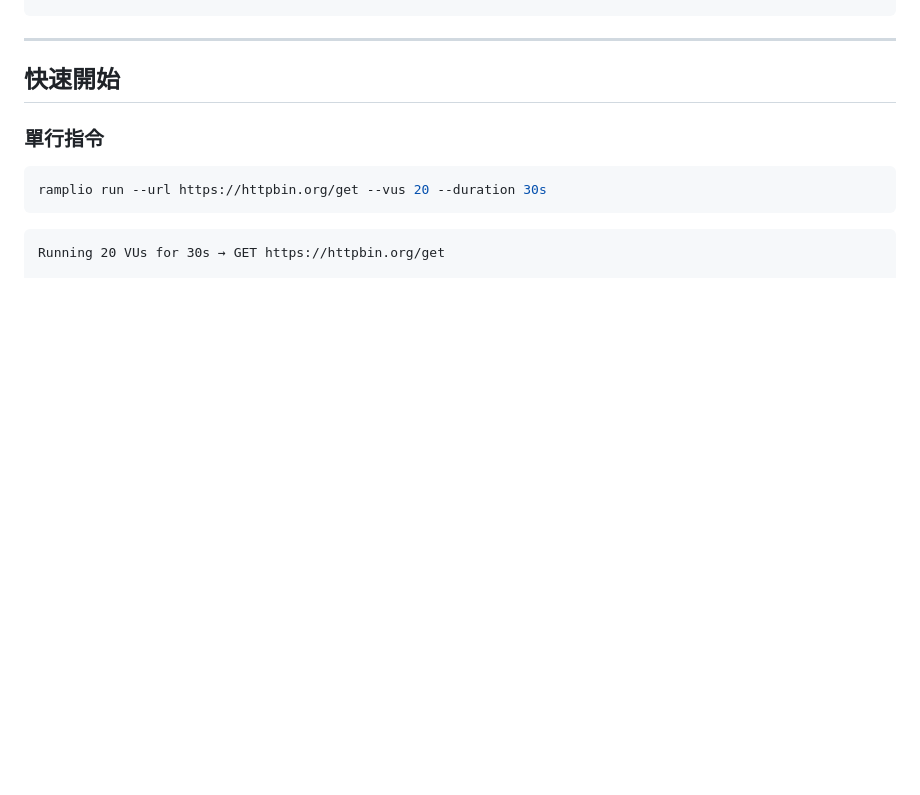
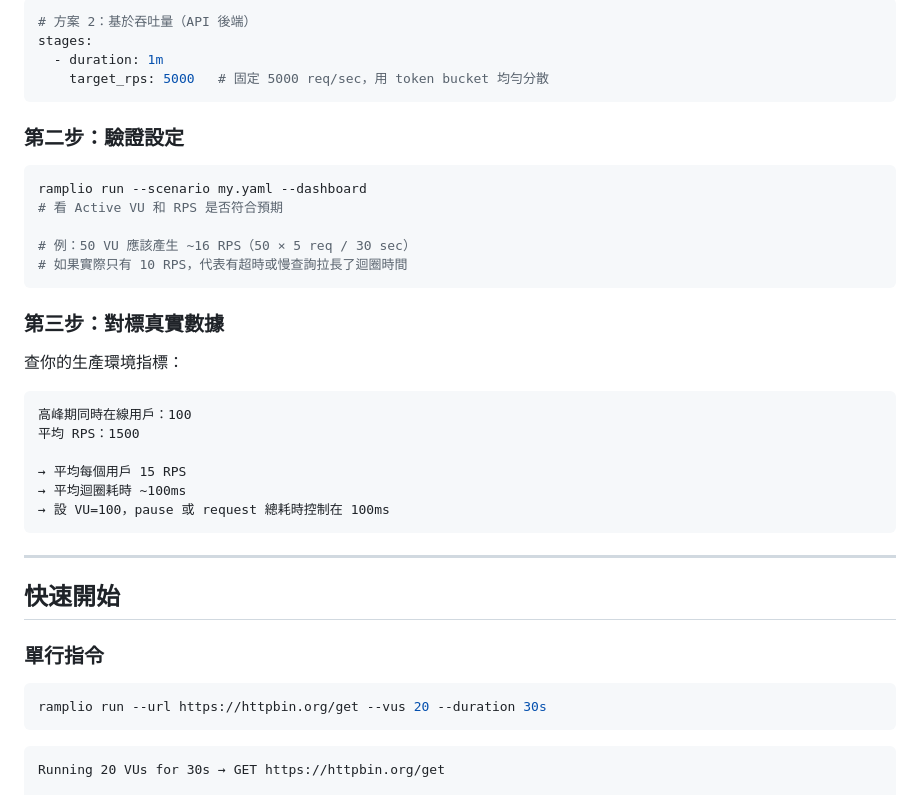
Before and after one commit to machiko/ramplio, a Markdown page: README.md, the part around one of its changes. GitHub-like rendering; blank space fills up the shorter version.

````diff
--- a/README.md
+++ b/README.md
@@ -35,3 +110,30 @@ make install         # 編譯並安裝至 ~/.local/bin/ramplio
+```yaml
+# 方案 2：基於吞吐量（API 後端）
+stages:
+  - duration: 1m
+    target_rps: 5000   # 固定 5000 req/sec，用 token bucket 均勻分散
+```
+
+### **第二步：驗證設定**
+
+```bash
+ramplio run --scenario my.yaml --dashboard
+# 看 Active VU 和 RPS 是否符合預期
+
+# 例：50 VU 應該產生 ~16 RPS（50 × 5 req / 30 sec）
+# 如果實際只有 10 RPS，代表有超時或慢查詢拉長了迴圈時間
+```
+
+### **第三步：對標真實數據**
+
+查你的生產環境指標：
+```
+高峰期同時在線用戶：100
+平均 RPS：1500
+
+→ 平均每個用戶 15 RPS
+→ 平均迴圈耗時 ~100ms
+→ 設 VU=100，pause 或 request 總耗時控制在 100ms
 ```
 
 ---
````
Also changed, not shown: other parts of README.md (+75 -0 lines).
